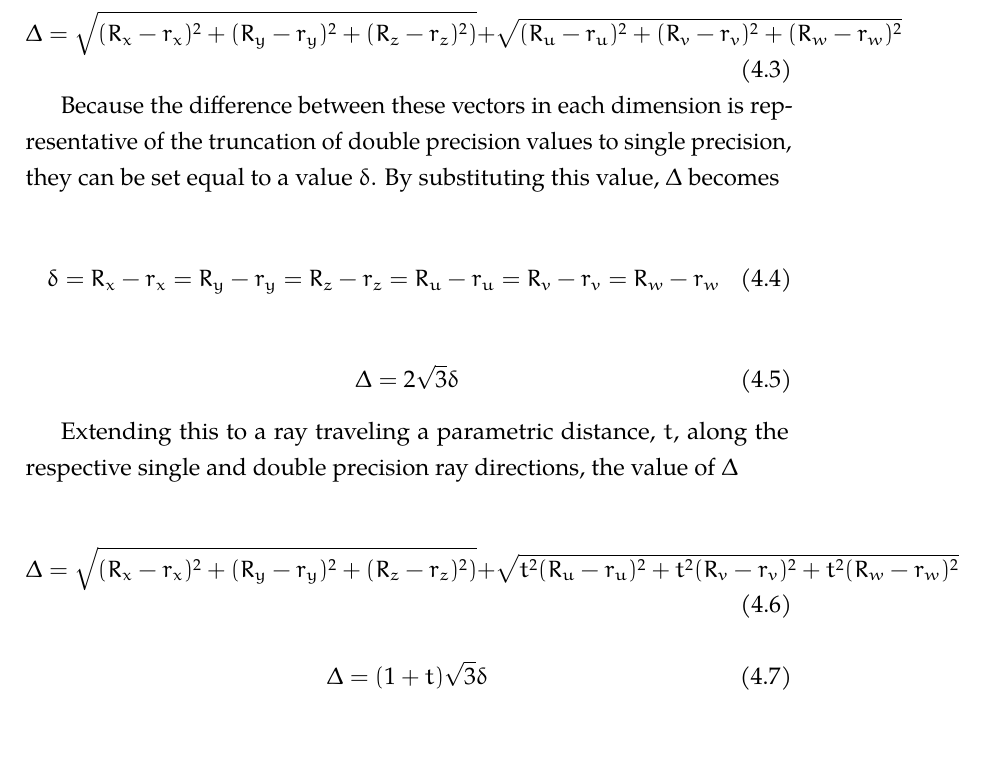
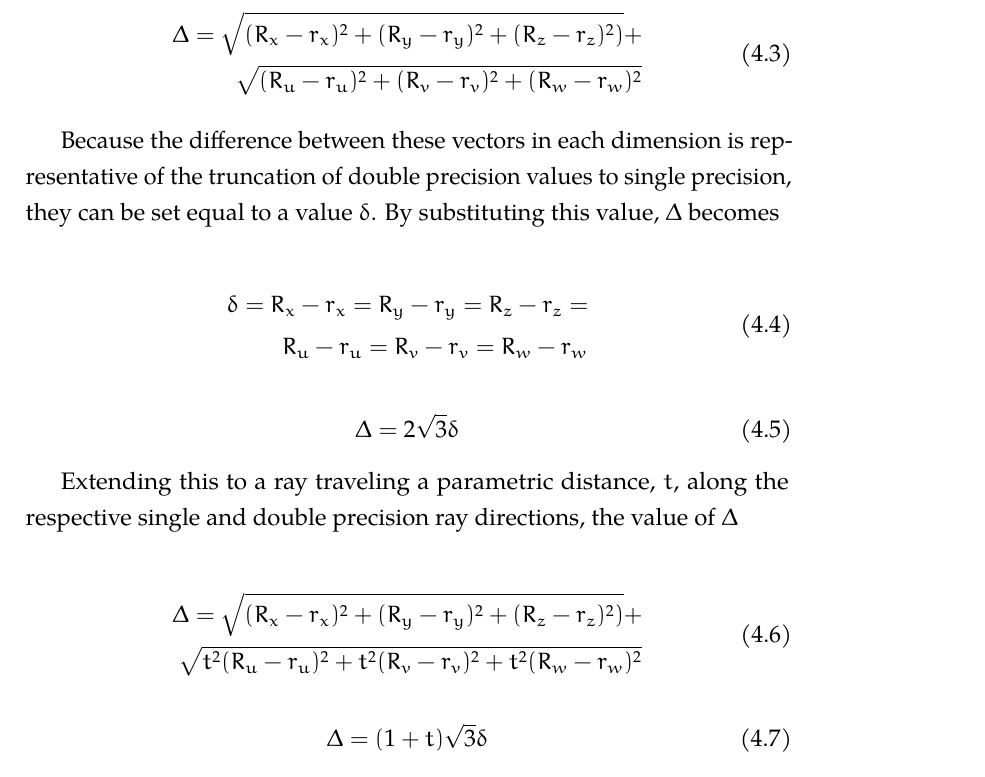
Before and after one commit to pshriwise/dissertation, a LaTeX thesis (document/dissertation.tex, which reads document/chapters/04-simd_bvh.tex): part of page 134 of 210 before the commit and part of page 134 of 211 after it, cut so that both start at the same text. Compiled offline with pdfLaTeX.

Commit message:
Cleaning up equation formatting.

```diff
--- a/document/chapters/04-simd_bvh.tex
+++ b/document/chapters/04-simd_bvh.tex
@@ -635,8 +635,10 @@ where the distance between these two vectors at their unit length
 can be described as
 
 \begin{equation}
-    \Delta = \sqrt{(R_{x} - r_{x})^{2} + (R_{y} - r_{y})^{2} + (R_{z} - r_{z})^{2})} + \sqrt{ (R_{u} - r_{u})^{2} + (R_{v} - r_{v})^{2} + (R_{w} -
-    r_{w})^{2} }
+  \begin{split}
+    \Delta = \sqrt{(R_{x} - r_{x})^{2} + (R_{y} - r_{y})^{2} + (R_{z} - r_{z})^{2})} + \\ \sqrt{ (R_{u} - r_{u})^{2} + (R_{v} - r_{v})^{2} + (R_{w} -
+      r_{w})^{2} }
+  \end{split}
 \end{equation}
 
 Because the difference between these vectors in each dimension is representative
@@ -644,7 +646,9 @@ of the truncation of double precision values to single precision, they can be
 set equal to a value $\delta$. By substituting this value, $\Delta$ becomes
 
 \begin{equation}
+  \begin{split}
     \delta = R_{x} - r_{x} = R_{y} - r_{y} = R_{z} - r_{z} = \\ R_{u} - r_{u} = R_{v} - r_{v} = R_{w} -  r_{w}
+  \end{split}
 \end{equation}
 
 \begin{equation}
@@ -655,7 +659,9 @@ Extending this to a ray traveling a parametric distance, $t$, along the
 respective single and double precision ray directions, the value of $\Delta$
 
 \begin{equation}
-    \Delta = \sqrt{(R_{x} - r_{x})^{2} + (R_{y} - r_{y})^{2} + (R_{z} - r_{z})^{2})} + \sqrt{ t^{2}(R_{u} - r_{u})^{2} + t^{2}(R_{v} - r_{v})^{2} + t^{2}(R_{w} - r_{w})^{2} }
+  \begin{split}
+    \Delta = \sqrt{(R_{x} - r_{x})^{2} + (R_{y} - r_{y})^{2} + (R_{z} - r_{z})^{2})} + \\ \sqrt{ t^{2}(R_{u} - r_{u})^{2} + t^{2}(R_{v} - r_{v})^{2} + t^{2}(R_{w} - r_{w})^{2} }
+    \end{split}
 \end{equation}
 
 \begin{equation}
```
